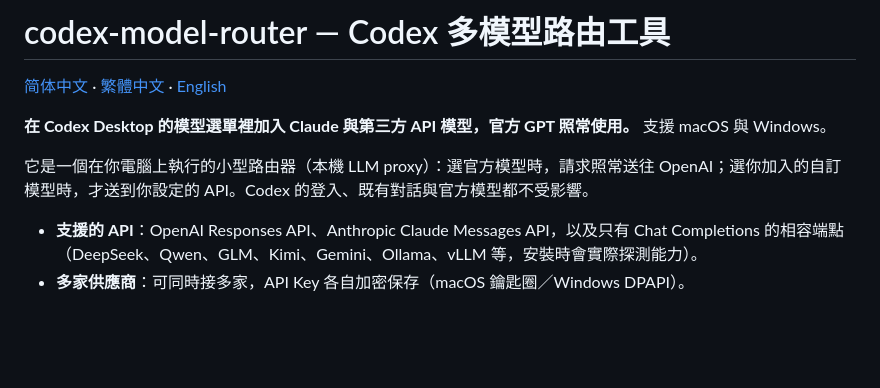
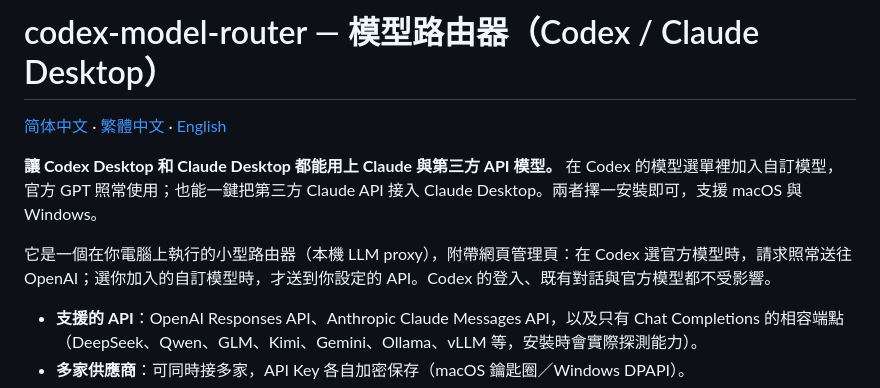
Before and after one commit to funkeyyou/codex-model-router, a Markdown page: README.zh-TW.md, the part around the change. Drawn GitHub-style; blank space fills up the shorter version.

```diff
--- a/README.zh-TW.md
+++ b/README.zh-TW.md
@@ -1,10 +1,10 @@
-# codex-model-router — Codex 多模型路由工具
+# codex-model-router — 模型路由器（Codex / Claude Desktop）
 
 [简体中文](README.md) · [繁體中文](README.zh-TW.md) · [English](README.en.md)
 
-**在 Codex Desktop 的模型選單裡加入 Claude 與第三方 API 模型，官方 GPT 照常使用。** 支援 macOS 與 Windows。
+**讓 Codex Desktop 和 Claude Desktop 都能用上 Claude 與第三方 API 模型。** 在 Codex 的模型選單裡加入自訂模型，官方 GPT 照常使用；也能一鍵把第三方 Claude API 接入 Claude Desktop。兩者擇一安裝即可，支援 macOS 與 Windows。
 
-它是一個在你電腦上執行的小型路由器（本機 LLM proxy）：選官方模型時，請求照常送往 OpenAI；選你加入的自訂模型時，才送到你設定的 API。Codex 的登入、既有對話與官方模型都不受影響。
+它是一個在你電腦上執行的小型路由器（本機 LLM proxy），附帶網頁管理頁：在 Codex 選官方模型時，請求照常送往 OpenAI；選你加入的自訂模型時，才送到你設定的 API。Codex 的登入、既有對話與官方模型都不受影響。
 
 - **支援的 API**：OpenAI Responses API、Anthropic Claude Messages API，以及只有 Chat Completions 的相容端點（DeepSeek、Qwen、GLM、Kimi、Gemini、Ollama、vLLM 等，安裝時會實際探測能力）。
 - **多家供應商**：可同時接多家，API Key 各自加密保存（macOS 鑰匙圈／Windows DPAPI）。
```
Also changed, not shown: README.en.md (+3 -3 lines), README.md (+3 -3 lines).
